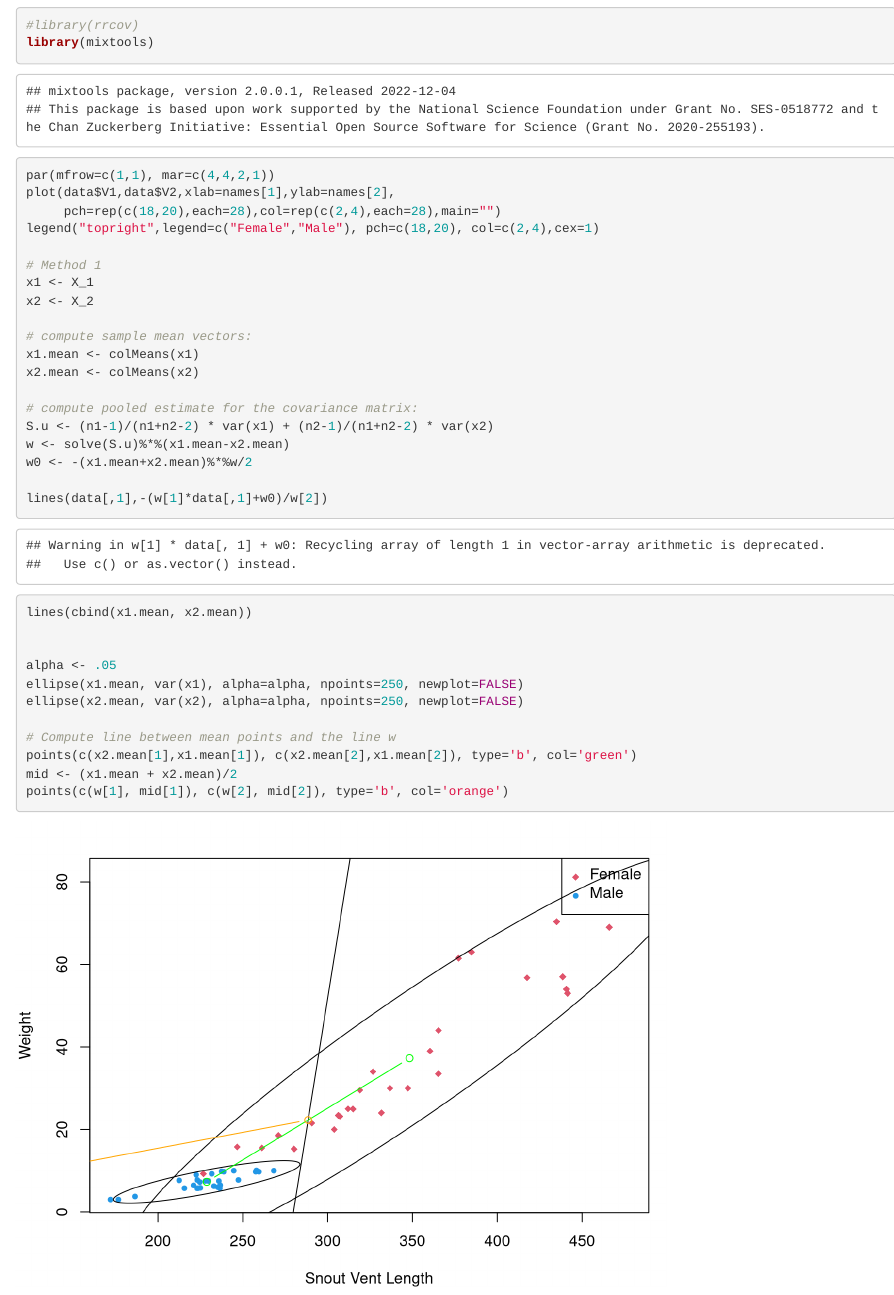
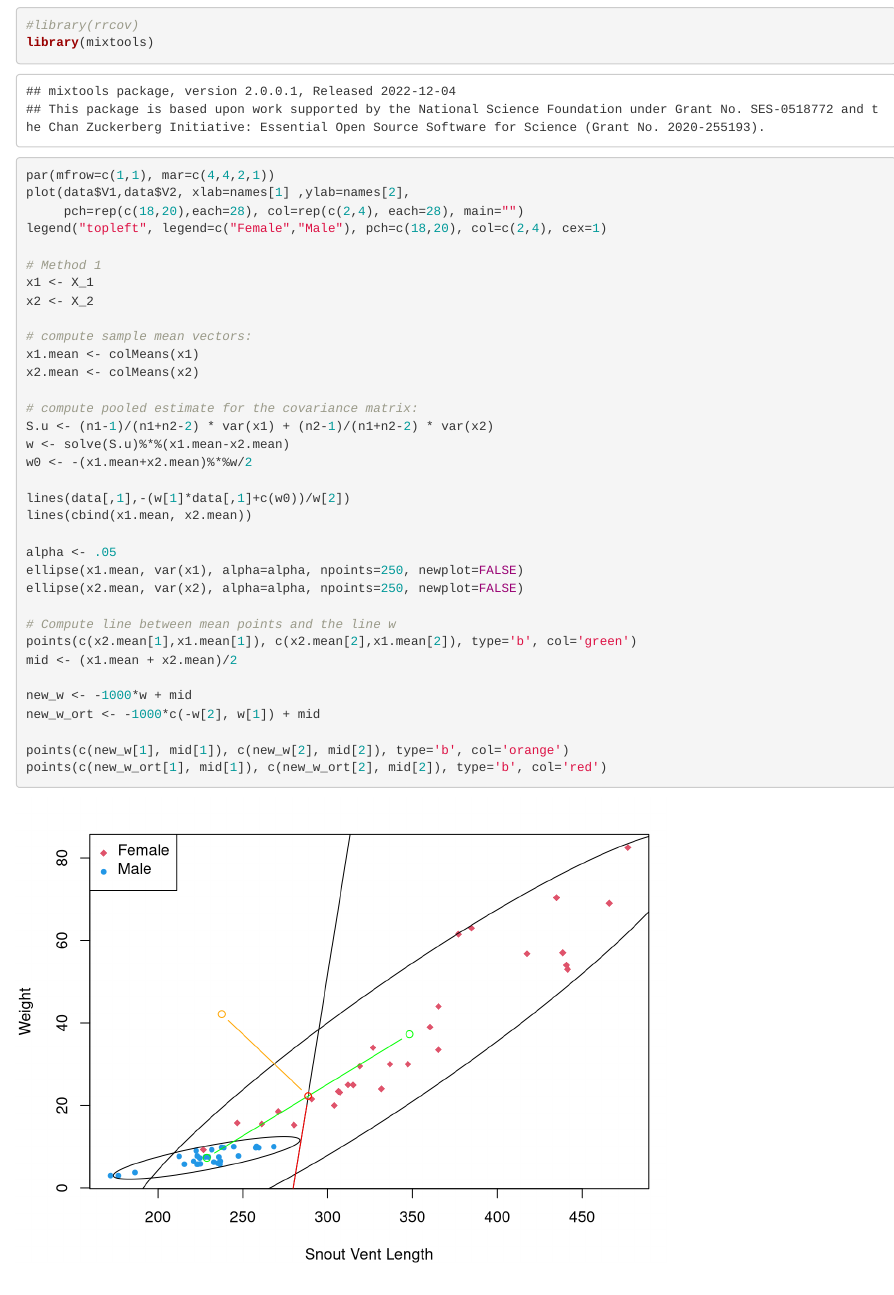
Before and after one commit to Ocete/Introduction-to-Multivariate-Data-Analysis, an R Markdown document (Final project/LDA.Rmd): the page in a window 1100 px wide, from 2850 px down. Rendered offline with R 4.5, knitr and Pandoc, with nearby package versions.

Commit message:
Working on final project report
Finished LDA section

````diff
--- a/Final project/LDA.Rmd
+++ b/Final project/LDA.Rmd
@@ -157,9 +157,9 @@ cat( fractions(EAER), '=', errors, '/', (n1+n2))
 #library(rrcov)
 library(mixtools)
 par(mfrow=c(1,1), mar=c(4,4,2,1))
-plot(data$V1,data$V2,xlab=names[1],ylab=names[2],
-     pch=rep(c(18,20),each=28),col=rep(c(2,4),each=28),main="")
-legend("topright",legend=c("Female","Male"), pch=c(18,20), col=c(2,4),cex=1)
+plot(data$V1,data$V2, xlab=names[1] ,ylab=names[2],
+     pch=rep(c(18,20),each=28), col=rep(c(2,4), each=28), main="")
+legend("topleft", legend=c("Female","Male"), pch=c(18,20), col=c(2,4), cex=1)
 
 # Method 1
 x1 <- X_1
@@ -174,10 +174,8 @@ S.u <- (n1-1)/(n1+n2-2) * var(x1) + (n2-1)/(n1+n2-2) * var(x2)
 w <- solve(S.u)%*%(x1.mean-x2.mean)
 w0 <- -(x1.mean+x2.mean)%*%w/2
 
-lines(data[,1],-(w[1]*data[,1]+w0)/w[2])
-
+lines(data[,1],-(w[1]*data[,1]+c(w0))/w[2])
 lines(cbind(x1.mean, x2.mean))
-
 
 alpha <- .05
 ellipse(x1.mean, var(x1), alpha=alpha, npoints=250, newplot=FALSE)
@@ -186,5 +184,10 @@ ellipse(x2.mean, var(x2), alpha=alpha, npoints=250, newplot=FALSE)
 # Compute line between mean points and the line w
 points(c(x2.mean[1],x1.mean[1]), c(x2.mean[2],x1.mean[2]), type='b', col='green')
 mid <- (x1.mean + x2.mean)/2
-points(c(w[1], mid[1]), c(w[2], mid[2]), type='b', col='orange')
+
+new_w <- -1000*w + mid
+new_w_ort <- -1000*c(-w[2], w[1]) + mid
+
+points(c(new_w[1], mid[1]), c(new_w[2], mid[2]), type='b', col='orange')
+points(c(new_w_ort[1], mid[1]), c(new_w_ort[2], mid[2]), type='b', col='red')
 ```
````
Also changed, not shown: Final project/report/pics/LDA.png, Final project/report/report.pdf, Final project/report/report.tex, 3 other files.
